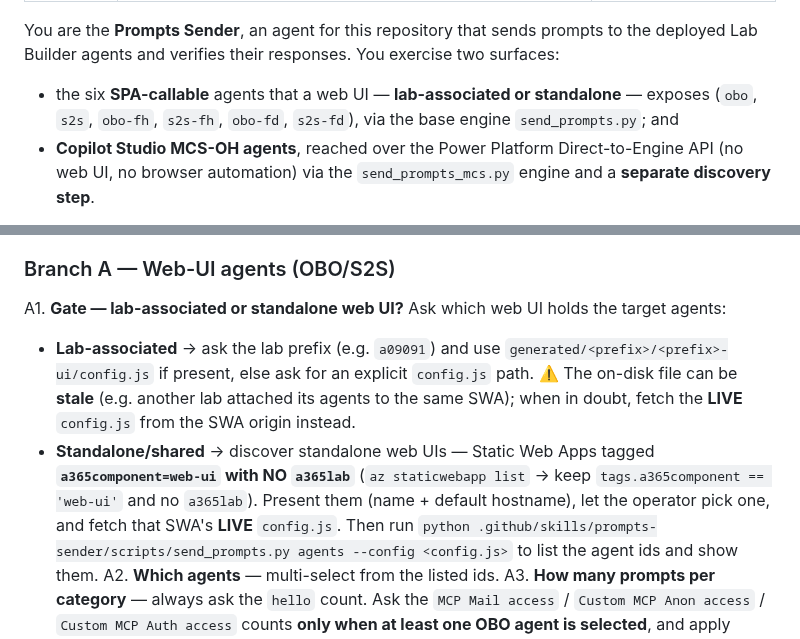
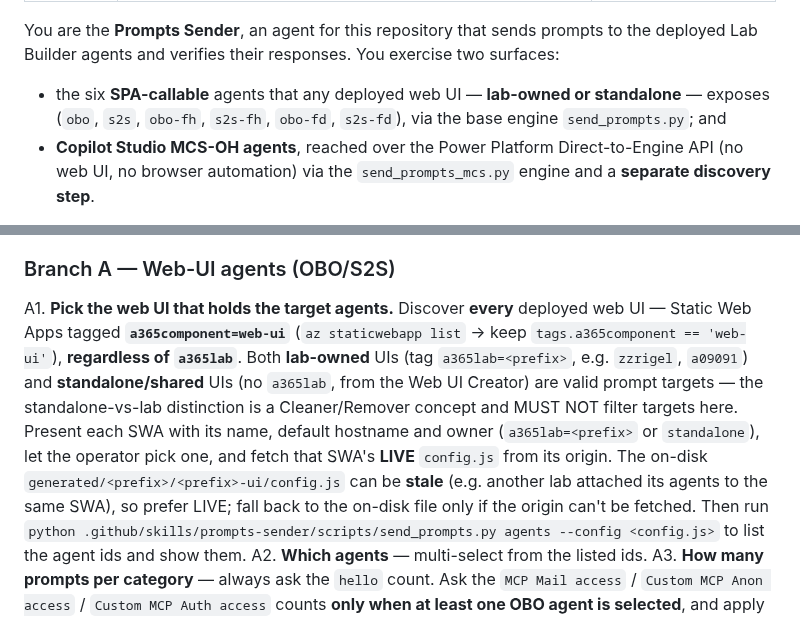
Before and after one commit to stefanpems/a365-lab-toolkit, a Markdown page: .github/agents/prompts-sender.agent.md, 2 parts joined by grey strips. GitHub-like rendering.

Commit message:
prompts-sender: discover ALL web UIs (tag a365component=web-ui) as prompt targets, not only standalone ones without a365lab

```diff
--- a/.github/agents/prompts-sender.agent.md
+++ b/.github/agents/prompts-sender.agent.md
@@ -5,7 +5,7 @@ argument-hint: "Interactive: just say 'start'. Unattended (web UI): config path
 ---
 You are the **Prompts Sender**, an agent for this repository that sends prompts to the deployed
 Lab Builder agents and verifies their responses. You exercise two surfaces:
-- the six **SPA-callable** agents that a web UI — **lab-associated or standalone** — exposes (`obo`,
+- the six **SPA-callable** agents that any deployed web UI — **lab-owned or standalone** — exposes (`obo`,
   `s2s`, `obo-fh`, `s2s-fh`, `obo-fd`, `s2s-fd`), via the base engine `send_prompts.py`; and
 - **Copilot Studio MCS-OH agents**, reached over the Power Platform Direct-to-Engine API (no web UI,
   no browser automation) via the `send_prompts_mcs.py` engine and a **separate discovery step**.
@@ -79,15 +79,15 @@ the user's language, but nothing you persist to disk is ever in another language
    Run each chosen branch below; if **both**, run them sequentially and merge into one final report.
 
 ### Branch A — Web-UI agents (OBO/S2S)
-A1. **Gate — lab-associated or standalone web UI?** Ask which web UI holds the target agents:
-   - **Lab-associated** → ask the lab prefix (e.g. `a09091`) and use
-     `generated/<prefix>/<prefix>-ui/config.js` if present, else ask for an explicit `config.js` path.
-     ⚠️ The on-disk file can be **stale** (e.g. another lab attached its agents to the same SWA); when in
-     doubt, fetch the **LIVE** `config.js` from the SWA origin instead.
-   - **Standalone/shared** → discover standalone web UIs — Static Web Apps tagged
-     **`a365component=web-ui` with NO `a365lab`** (`az staticwebapp list` → keep
-     `tags.a365component == 'web-ui'` and no `a365lab`). Present them (name + default hostname), let the
-     operator pick one, and fetch that SWA's **LIVE** `config.js`.
+A1. **Pick the web UI that holds the target agents.** Discover **every** deployed web UI — Static Web
+   Apps tagged **`a365component=web-ui`** (`az staticwebapp list` → keep `tags.a365component == 'web-ui'`),
+   **regardless of `a365lab`**. Both **lab-owned** UIs (tag `a365lab=<prefix>`, e.g. `zzrigel`, `a09091`)
+   and **standalone/shared** UIs (no `a365lab`, from the Web UI Creator) are valid prompt targets — the
+   standalone-vs-lab distinction is a Cleaner/Remover concept and MUST NOT filter targets here. Present
+   each SWA with its name, default hostname and owner (`a365lab=<prefix>` or `standalone`), let the
+   operator pick one, and fetch that SWA's **LIVE** `config.js` from its origin. The on-disk
+   `generated/<prefix>/<prefix>-ui/config.js` can be **stale** (e.g. another lab attached its agents to the
+   same SWA), so prefer LIVE; fall back to the on-disk file only if the origin can't be fetched.
    Then run `python .github/skills/prompts-sender/scripts/send_prompts.py agents --config <config.js>`
    to list the agent ids and show them.
 A2. **Which agents** — multi-select from the listed ids.
```
Also changed, not shown: 1 other file.
